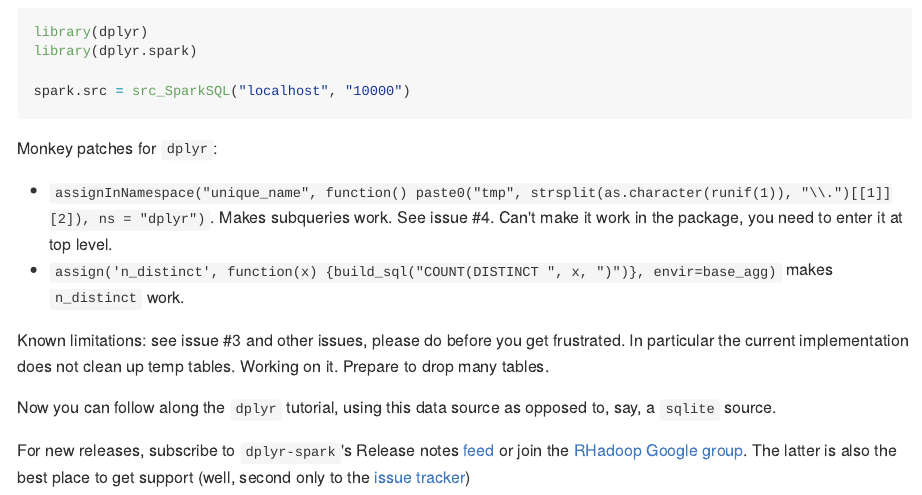
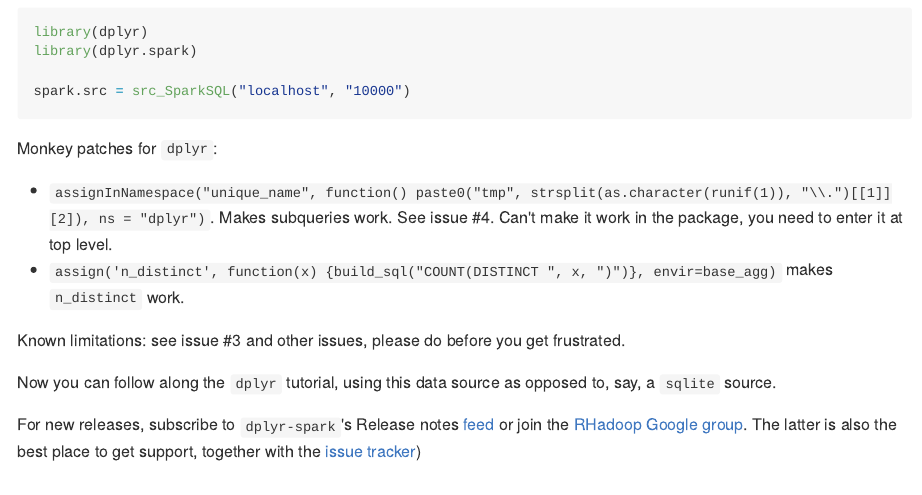
Before and after one commit to RevolutionAnalytics/dplyr-spark, an R Markdown document (README.Rmd): the page in a window 1100 px wide, from 1700 px down. The pictures show the output file README.md that the author committed with the source, drawn offline in the style of GitHub.

Commit message:
remove tmp table warning. Make issue tracker same level as RHadoop forum

```diff
--- a/README.Rmd
+++ b/README.Rmd
@@ -121,13 +121,14 @@
 
 
 Monkey patches for `dplyr`:
+
  - `assignInNamespace("unique_name", function() paste0("tmp", strsplit(as.character(runif(1)), "\\.")[[1]][2]), ns = "dplyr")`. Makes subqueries work. See issue #4. Can't make it work in the package, you need to enter it at top level.
  - `assign('n_distinct', function(x) {build_sql("COUNT(DISTINCT ", x, ")")}, envir=base_agg)` makes `n_distinct` work.
 
-Known limitations: see issue #3 and other issues, please do before you get frustrated. In particular the current implementation does not clean up temp tables. Working on it. Prepare to drop many tables.
+Known limitations: see issue #3 and other issues, please do before you get frustrated.
 
 Now you can follow along the `dplyr` tutorial, using this data source as opposed to, say, a `sqlite` source.
 
 
 
-For new releases, subscribe to `dplyr-spark`'s Release notes [feed](https://github.com/RevolutionAnalytics/dplyr.spark/releases.atom) or join the [RHadoop Google group](https://groups.google.com/forum/#!forum/rhadoop). The latter is also the best place to get support (well, second only to the [issue tracker](http://github.com/RevolutionAnalytics/dplyr.spark/issues))
+For new releases, subscribe to `dplyr-spark`'s Release notes [feed](https://github.com/RevolutionAnalytics/dplyr.spark/releases.atom) or join the [RHadoop Google group](https://groups.google.com/forum/#!forum/rhadoop). The latter is also the best place to get support, together with the [issue tracker](http://github.com/RevolutionAnalytics/dplyr.spark/issues))
```
Also changed, not shown: README.md.
